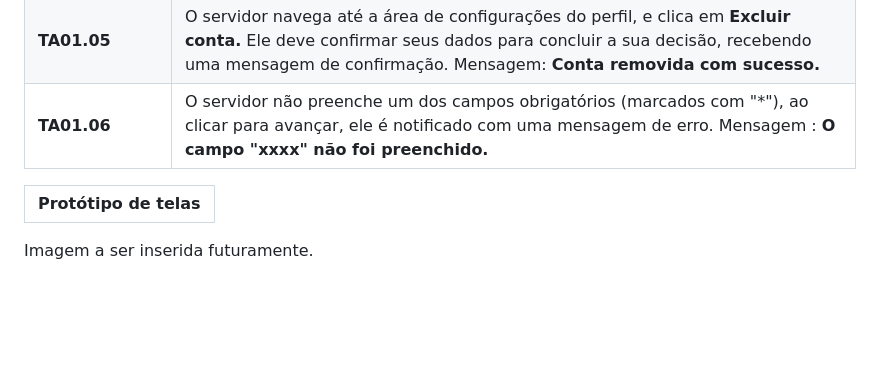
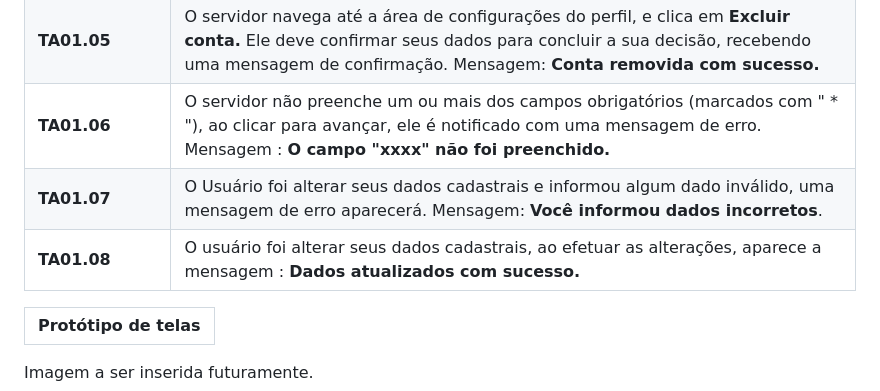
Before and after one commit to tgo-mas/SIGApoio, a Markdown page: docs/doc-userstories.md, the part around the change printed below. GitHub-like rendering; blank space fills up the shorter version.

Commit message:
Finalização em T.A manter servidor (v0.1)

```diff
--- a/docs/doc-userstories.md
+++ b/docs/doc-userstories.md
@@ -56,7 +56,9 @@ Este documento descreve os User Stories criados a partir da Lista de Requisitos
 | **TA01.03** | O servidor informa, na tela de Login, os dados para logar de forma correta, ao clicar em **Entrar** ele é redirecionado para a tela de gestão(?) do sistema. É exibida a Mensagem: **Login efetuado com sucesso.** |
 | **TA01.04** | O servidor informa, na tela Login, os dados para logar incorretamente, ao clicar em **Entrar** ele é notificado com uma mensagem de erro. Mensagem: **Não foi possível efetuar o login, verifique seus dados**. |
 | **TA01.05** | O servidor navega até a área de configurações do perfil, e clica em **Excluir conta.** Ele deve confirmar seus dados para concluir a sua decisão, recebendo uma mensagem de confirmação. Mensagem: **Conta removida com sucesso.** |
-| **TA01.06** | O servidor não preenche um dos campos obrigatórios (marcados com "*"), ao clicar para avançar, ele é notificado com uma mensagem de erro. Mensagem : **O campo "xxxx" não foi preenchido.** |
+| **TA01.06** | O servidor não preenche um ou mais dos campos obrigatórios (marcados com " * "), ao clicar para avançar, ele é notificado com uma mensagem de erro. Mensagem : **O campo "xxxx" não foi preenchido.** |
+| **TA01.07** | O Usuário foi alterar seus dados cadastrais e informou algum dado inválido, uma mensagem de erro aparecerá. Mensagem: **Você informou dados incorretos**.|
+| **TA01.08** | O usuário foi alterar seus dados cadastrais, ao efetuar as alterações, aparece a mensagem : **Dados atualizados com sucesso.**|
 
 
 | Protótipo de telas |
```
Also changed, not shown: other parts of docs/doc-userstories.md (+1 -1 lines).
